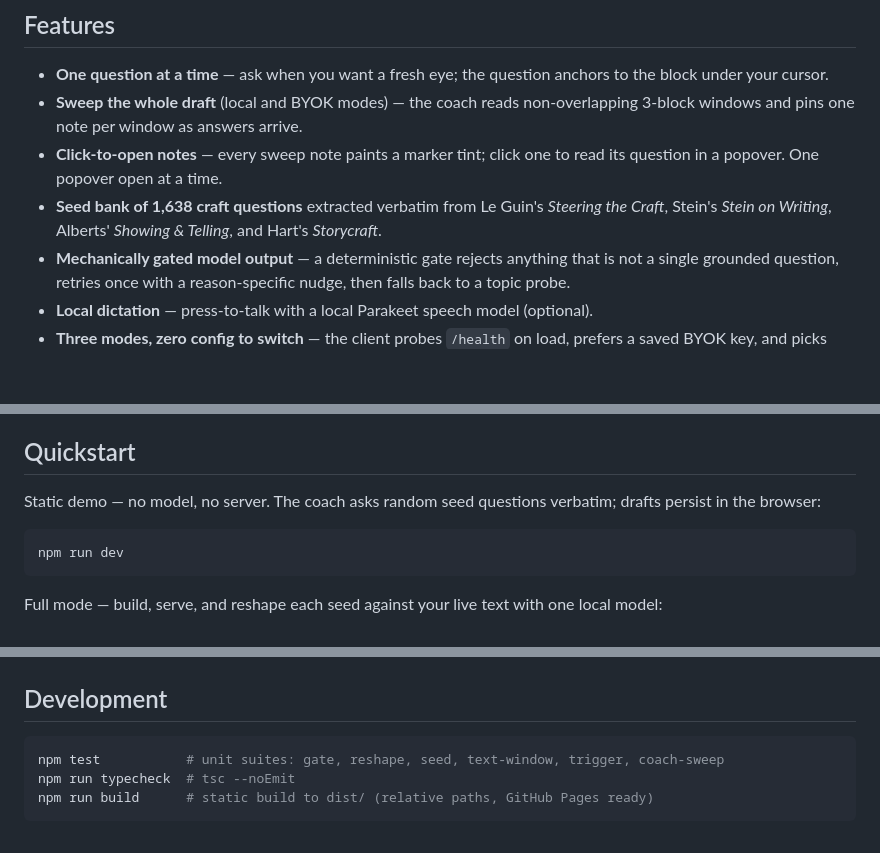
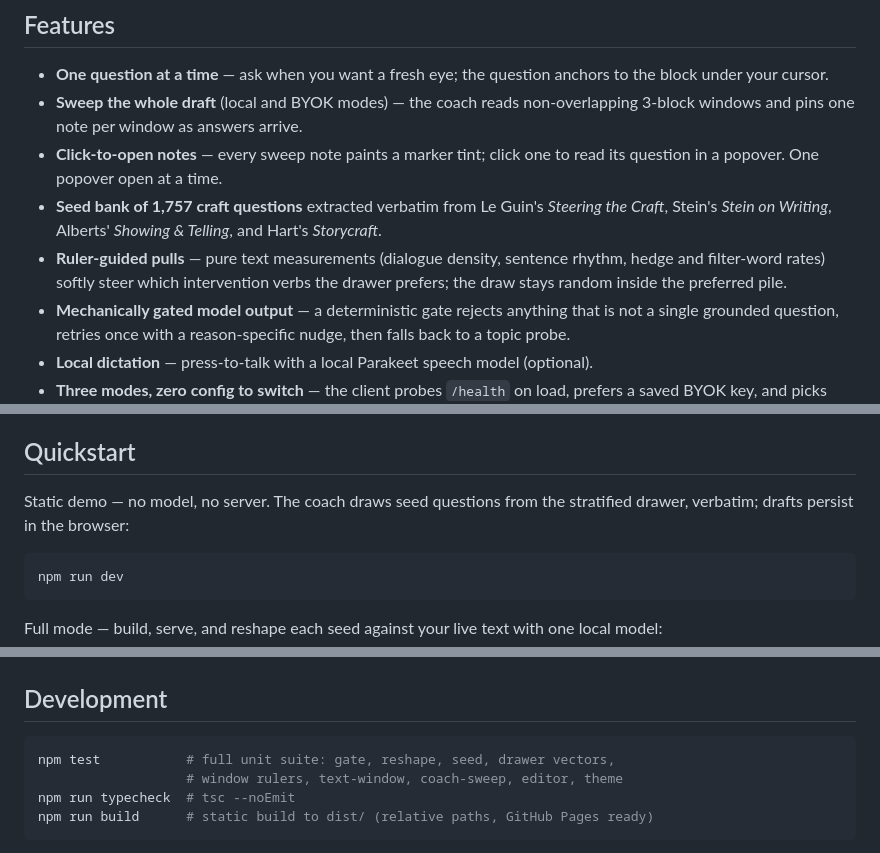
Before and after one commit to micahchoo/better-writer, a Markdown page: README.md, 3 parts joined by grey strips. Drawn GitHub-style; blank space fills up the shorter version.

Commit message:
docs: Drawer term, ruler-guided pull behavior, refreshed counts and suites

````diff
--- a/README.md
+++ b/README.md
@@ -21,9 +21,12 @@ never edits, never explains.
   arrive.
 - **Click-to-open notes** — every sweep note paints a marker tint; click one
   to read its question in a popover. One popover open at a time.
-- **Seed bank of 1,638 craft questions** extracted verbatim from Le Guin's
+- **Seed bank of 1,757 craft questions** extracted verbatim from Le Guin's
   *Steering the Craft*, Stein's *Stein on Writing*, Alberts' *Showing &
   Telling*, and Hart's *Storycraft*.
+- **Ruler-guided pulls** — pure text measurements (dialogue density, sentence
+  rhythm, hedge and filter-word rates) softly steer which intervention verbs
+  the drawer prefers; the draw stays random inside the preferred pile.
 - **Mechanically gated model output** — a deterministic gate rejects anything
   that is not a single grounded question, retries once with a reason-specific
   nudge, then falls back to a topic probe.
@@ -52,8 +55,8 @@ OpenAI-compatible completion server (llama.cpp, Ollama) on `127.0.0.1:8088`.
 
 ## Quickstart
 
-Static demo — no model, no server. The coach asks random seed questions
-verbatim; drafts persist in the browser:
+Static demo — no model, no server. The coach draws seed questions from the
+stratified drawer, verbatim; drafts persist in the browser:
 
 ```bash
 npm run dev
@@ -124,7 +127,8 @@ key is stored in your browser only. Real environment variables win over a
 ## Development
 
 ```bash
-npm test           # unit suites: gate, reshape, seed, text-window, trigger, coach-sweep
+npm test           # full unit suite: gate, reshape, seed, drawer vectors,
+                   # window rulers, text-window, coach-sweep, editor, theme
 npm run typecheck  # tsc --noEmit
 npm run build      # static build to dist/ (relative paths, GitHub Pages ready)
 ```
````
Also changed, not shown: other parts of README.md (+1 -1 lines), CONTEXT.md (+6 -1 lines).
